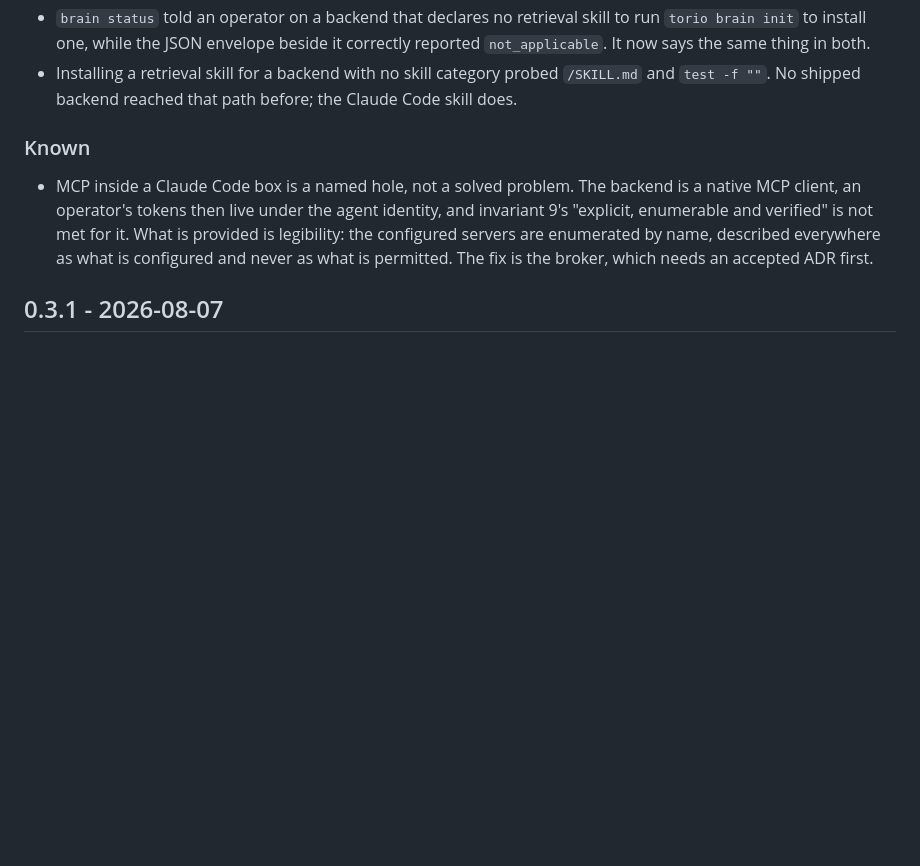
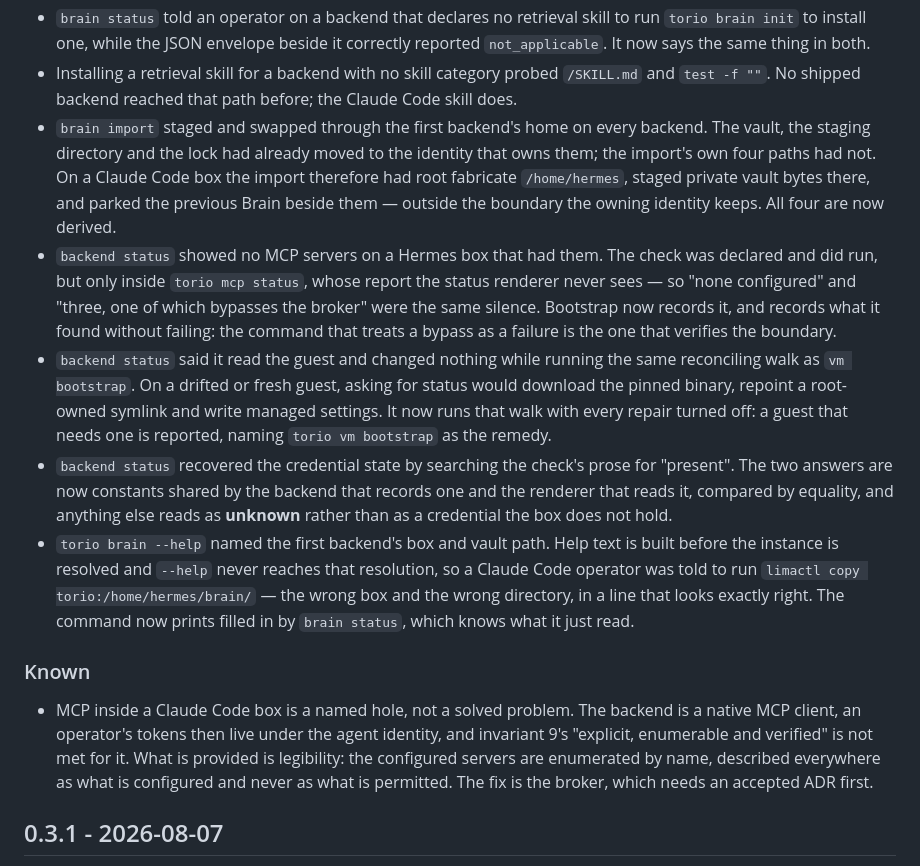
Before and after one commit to wzslr321/torio, a Markdown page: CHANGELOG.md, the part around the change. GitHub-like rendering; blank space fills up the shorter version.

Commit message:
docs(changelog): record the pre-merge fixes
Co-Authored-By: Claude Opus 5 (1M context) <noreply@anthropic.com>

```diff
--- a/CHANGELOG.md
+++ b/CHANGELOG.md
@@ -132,6 +132,33 @@
 - Installing a retrieval skill for a backend with no skill category probed
   `/SKILL.md` and `test -f ""`. No shipped backend reached that path before; the
   Claude Code skill does.
+- `brain import` staged and swapped through the first backend's home on every
+  backend. The vault, the staging directory and the lock had already moved to
+  the identity that owns them; the import's own four paths had not. On a Claude
+  Code box the import therefore had root fabricate `/home/hermes`, staged
+  private vault bytes there, and parked the previous Brain beside them —
+  outside the boundary the owning identity keeps. All four are now derived.
+- `backend status` showed no MCP servers on a Hermes box that had them. The
+  check was declared and did run, but only inside `torio mcp status`, whose
+  report the status renderer never sees — so "none configured" and "three, one
+  of which bypasses the broker" were the same silence. Bootstrap now records it,
+  and records what it found without failing: the command that treats a bypass as
+  a failure is the one that verifies the boundary.
+- `backend status` said it read the guest and changed nothing while running the
+  same reconciling walk as `vm bootstrap`. On a drifted or fresh guest, asking
+  for status would download the pinned binary, repoint a root-owned symlink and
+  write managed settings. It now runs that walk with every repair turned off: a
+  guest that needs one is reported, naming `torio vm bootstrap` as the remedy.
+- `backend status` recovered the credential state by searching the check's prose
+  for "present". The two answers are now constants shared by the backend that
+  records one and the renderer that reads it, compared by equality, and anything
+  else reads as **unknown** rather than as a credential the box does not hold.
+- `torio brain --help` named the first backend's box and vault path. Help text is
+  built before the instance is resolved and `--help` never reaches that
+  resolution, so a Claude Code operator was told to run
+  `limactl copy torio:/home/hermes/brain/` — the wrong box and the wrong
+  directory, in a line that looks exactly right. The command now prints filled in
+  by `brain status`, which knows what it just read.
 
 ### Known
 
```
